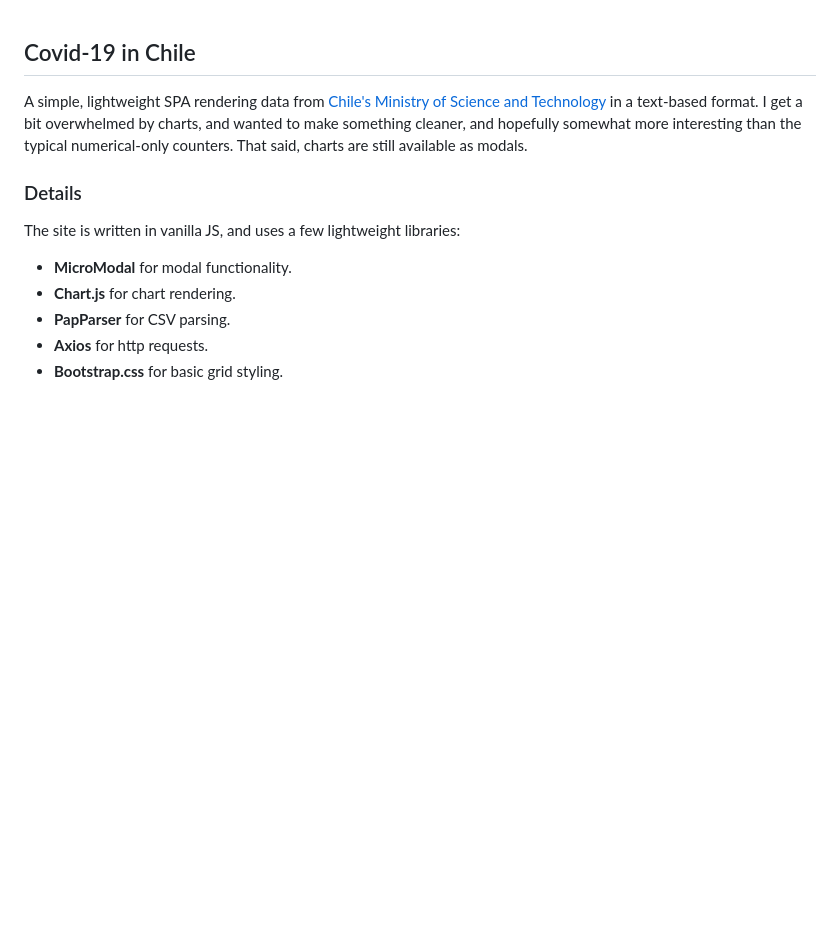
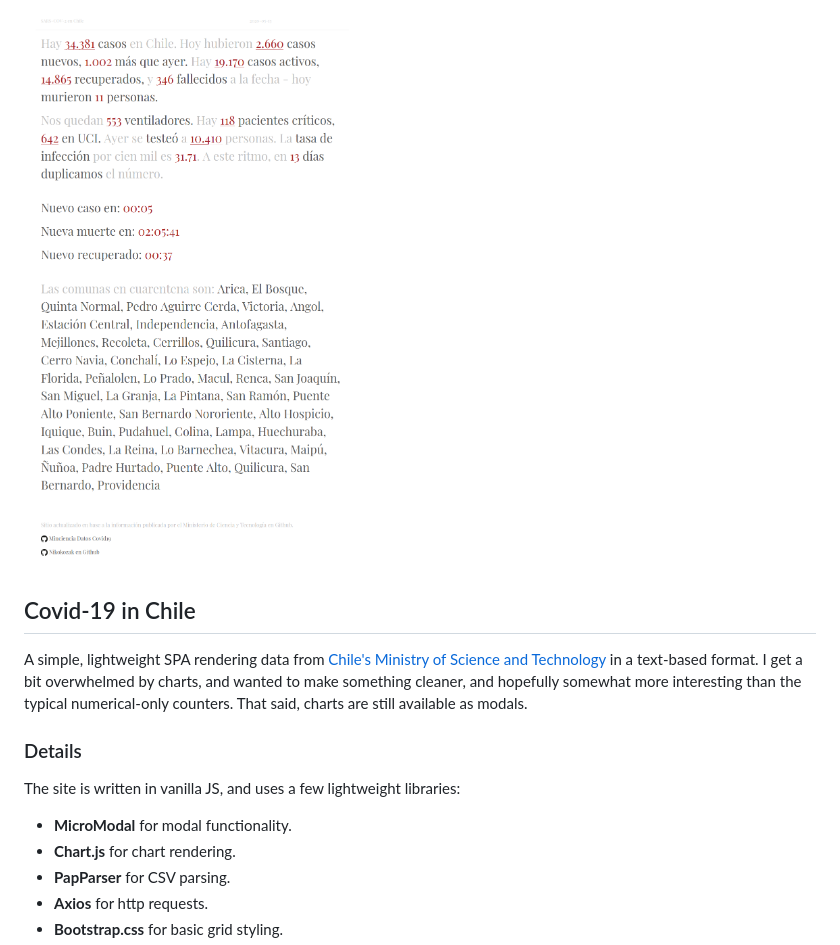
Before and after one commit to nikokozak/covidpoem, a Markdown page: README.md, the part around the change. GitHub-like rendering; pictures changed too: scrn.png (added); blank space fills up the shorter version.

Commit message:
Added screenshot

```diff
--- a/README.md
+++ b/README.md
@@ -1,3 +1,5 @@
+![Website Screenshot](./scrn.png)
+
 ## Covid-19 in Chile
 
 A simple, lightweight SPA rendering data from [Chile's Ministry of Science and
```
